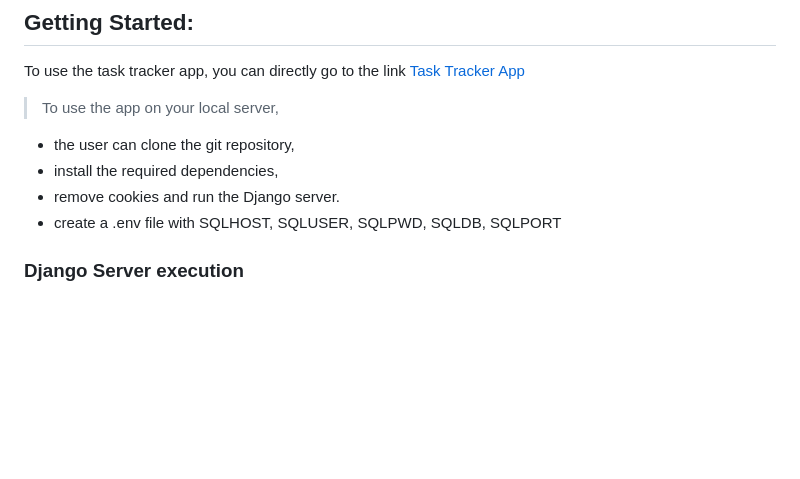
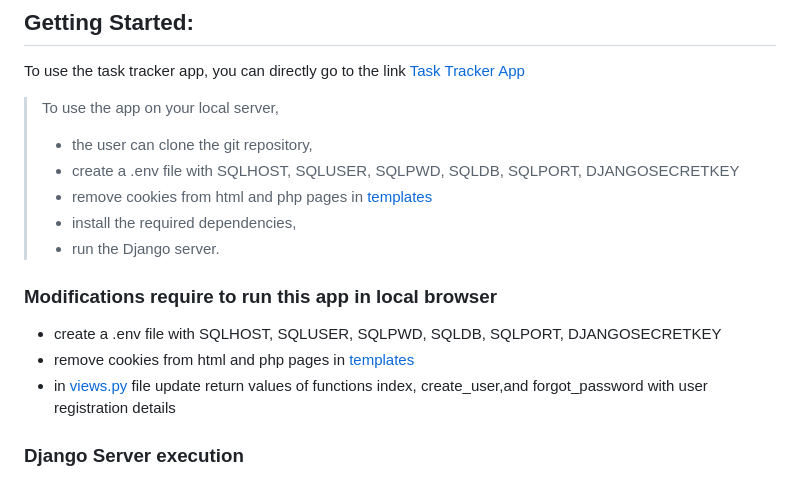
Before and after one commit to divaamahajan/Task-Manager, a Markdown page: README.md, the part around the change. GitHub-like rendering; blank space fills up the shorter version.

```diff
--- a/README.md
+++ b/README.md
@@ -26,10 +26,16 @@ Overall, the combination of these technologies and languages helped us in buildi
 ## Getting Started:
 To use the task tracker app, you can directly go to the link [Task Tracker App](ec2-54-82-112-252.compute-1.amazonaws.com/login.php)
 >To use the app on your local server,
-- the user can clone the git repository,
-- install the required dependencies,
-- remove cookies and run the Django server.
-- create a .env file with SQLHOST, SQLUSER, SQLPWD, SQLDB, SQLPORT
+>- the user can clone the git repository,
+>- create a .env file with SQLHOST, SQLUSER, SQLPWD, SQLDB, SQLPORT, DJANGOSECRETKEY
+>- remove cookies from html and php pages in [templates](https://github.com/divaamahajan/Task-Manager/tree/main/task_manager_django/task_manager_app/templates)
+>- install the required dependencies,
+>- run the Django server.
+
+### Modifications require to run this app in local browser
+- create a .env file with SQLHOST, SQLUSER, SQLPWD, SQLDB, SQLPORT, DJANGOSECRETKEY
+- remove cookies from html and php pages in [templates](https://github.com/divaamahajan/Task-Manager/tree/main/task_manager_django/task_manager_app/templates)
+- in [views.py](https://github.com/divaamahajan/Task-Manager/blob/main/task_manager_django/task_manager_app/views.py) file update return values of functions index, create_user,and forgot_password with user registration details
 
 ### Django Server execution
 1. `source venv_tm/bin/activate` : Activate the virtual environment. This will activate the virtual environment and allow you to access all installed necessary packages for your Django app.
```
